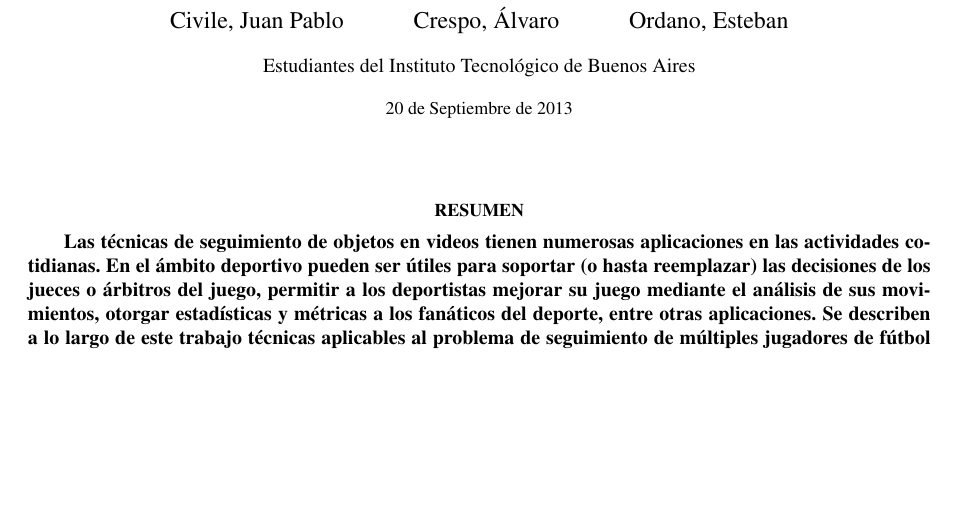
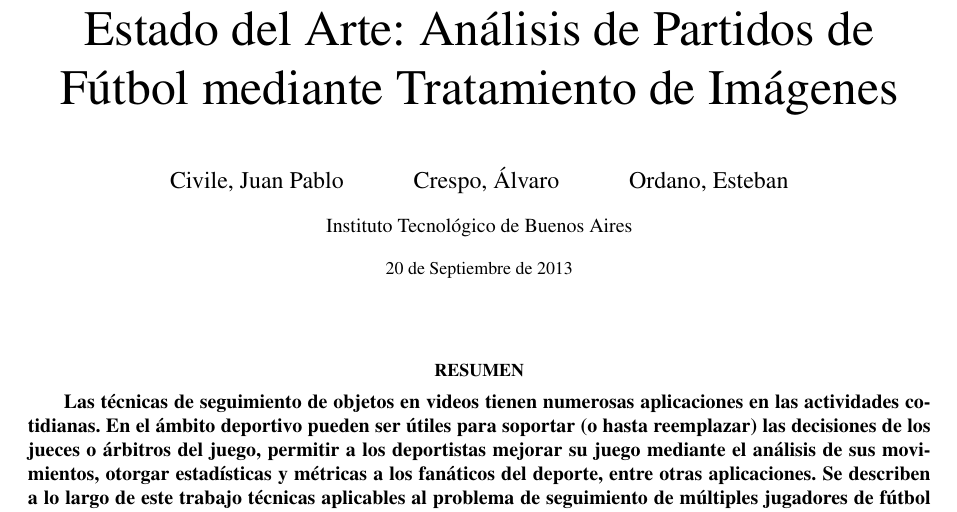
Before and after one commit to champo/proyecto-final, a LaTeX document (doc/state-of-the-art.tex): part of page 1 of 19, cut at the place of the change, the shorter picture padded with empty space. Compiled offline with pdfLaTeX.

Commit message:
Título?

```diff
--- a/doc/state-of-the-art.tex
+++ b/doc/state-of-the-art.tex
@@ -73,7 +73,7 @@
         \large \lineskip 0.5em%
 \begin{tabular}[t]{c}}
 \postauthor{\end{tabular}\normalsize
-    \\[1em] Estudiantes del Instituto Tecnológico de Buenos Aires
+    \\[1em] Instituto Tecnológico de Buenos Aires
 \par\end{center}}
 \predate{\begin{center}\small}
 \postdate{\par\end{center}}
@@ -89,7 +89,7 @@
 \cfoot{\small Copyright \copyright 2013 ITBA}
 
 % Metadata
-\title{}
+\title{Estado del Arte: Análisis de Partidos de Fútbol mediante Tratamiento de Imágenes}
 \date{20 de Septiembre de 2013}
 \author{Civile, Juan Pablo \and Crespo, Álvaro \and Ordano, Esteban }
 
```
